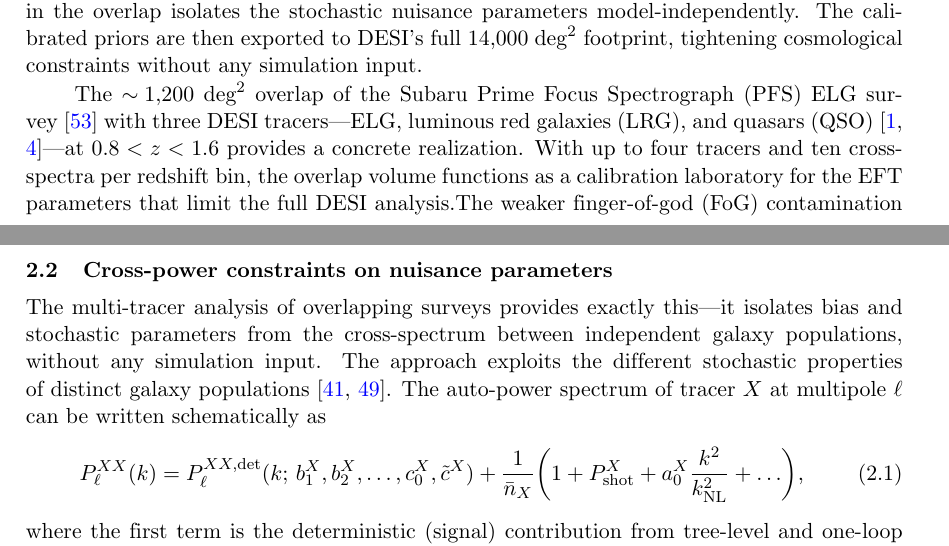
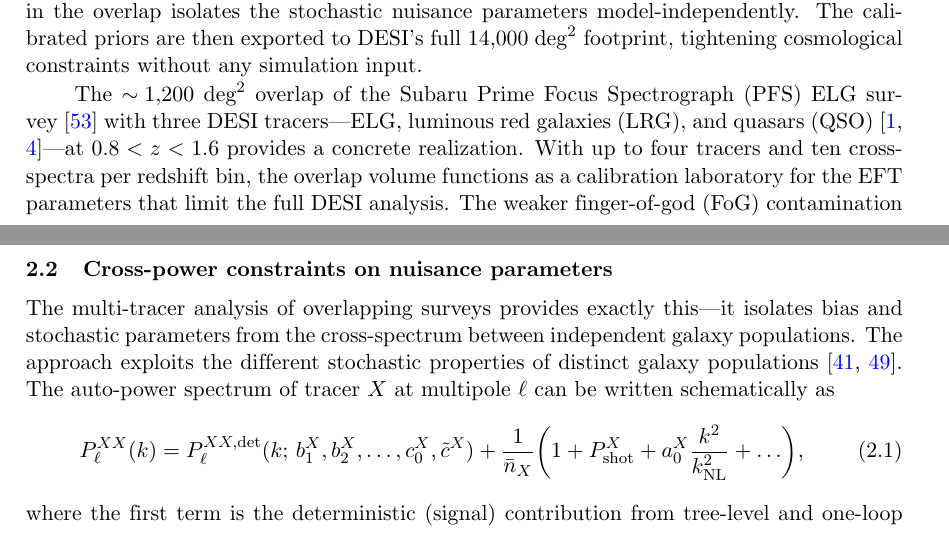
Before and after one commit to MinhMPA/PFSxDESI-multi-fish, a LaTeX document (paper/PFSxDESI-multi-fish.tex): two parts of pages 3 and 4 of 24, joined at a grey line, cut so that both start at the same text. Compiled offline with pdfLaTeX; a missing bibliography style is replaced by a similar one.

Commit message:
Updates from Overleaf

```diff
--- a/paper/PFSxDESI-multi-fish.tex
+++ b/paper/PFSxDESI-multi-fish.tex
@@ -268,12 +268,10 @@ question is how to do so without relying on simulation assumptions.
 
 The multi-tracer analysis of overlapping surveys provides exactly
 this---it isolates bias and stochastic parameters from the
-cross-spectrum between independent galaxy populations, without
-any simulation input. The approach exploits the different stochastic
-properties
-of distinct galaxy populations~\cite{Seljak:2008xr,Mergulhao:2021kip}.
-The auto-power spectrum of tracer \(X\) at multipole \(\ell\) can be
-written schematically as
+cross-spectrum between independent galaxy populations.
+The approach exploits the different stochastic
+properties of distinct galaxy populations~\cite{Seljak:2008xr,Mergulhao:2021kip}.
+The auto-power spectrum of tracer \(X\) at multipole \(\ell\) can be written schematically as
 \be
 \label{eqn:auto}
 P_\ell^{XX}(k)
```
Also changed, not shown: paper/PFSxDESI-multi-fish.tex (2 more changed lines).
